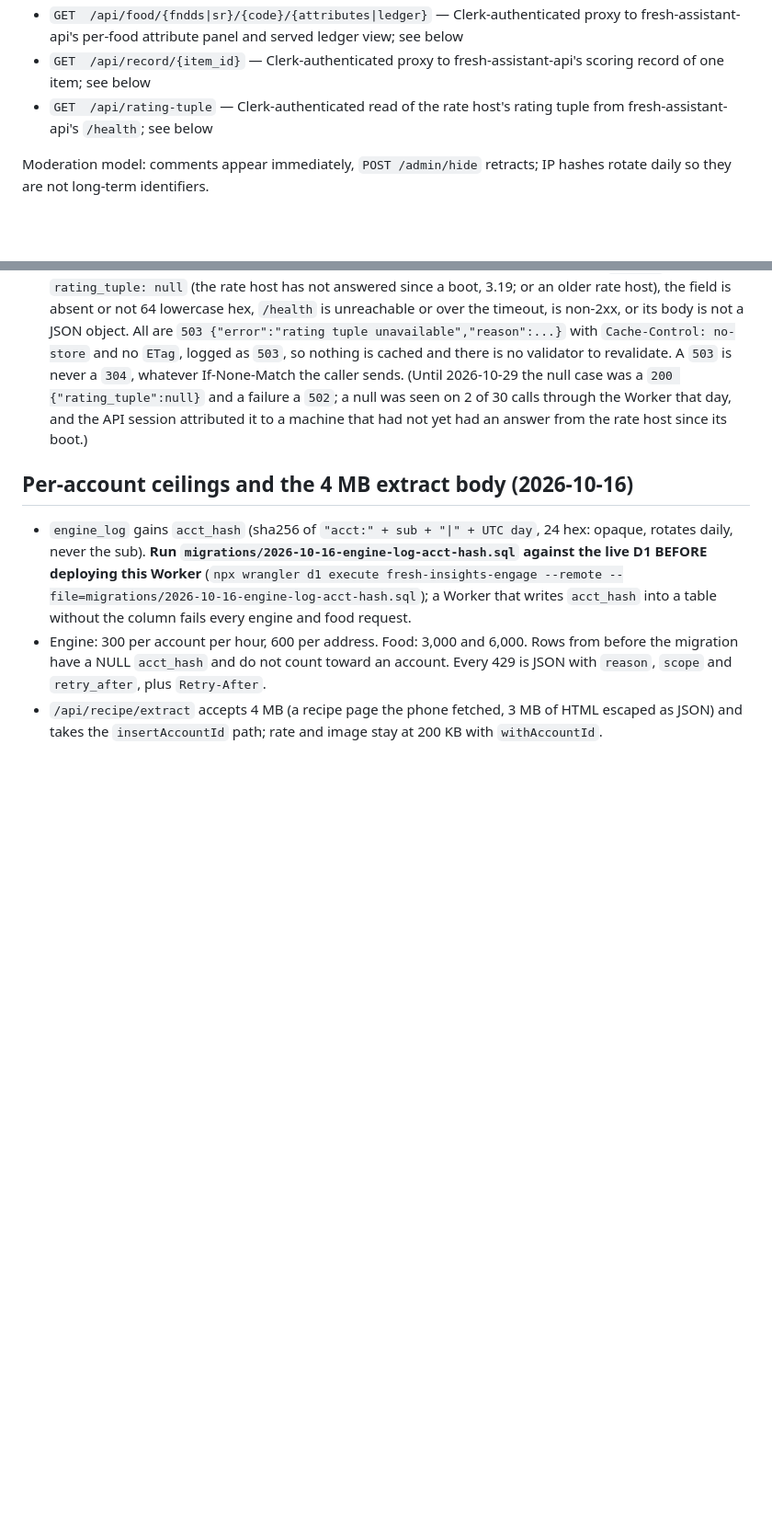
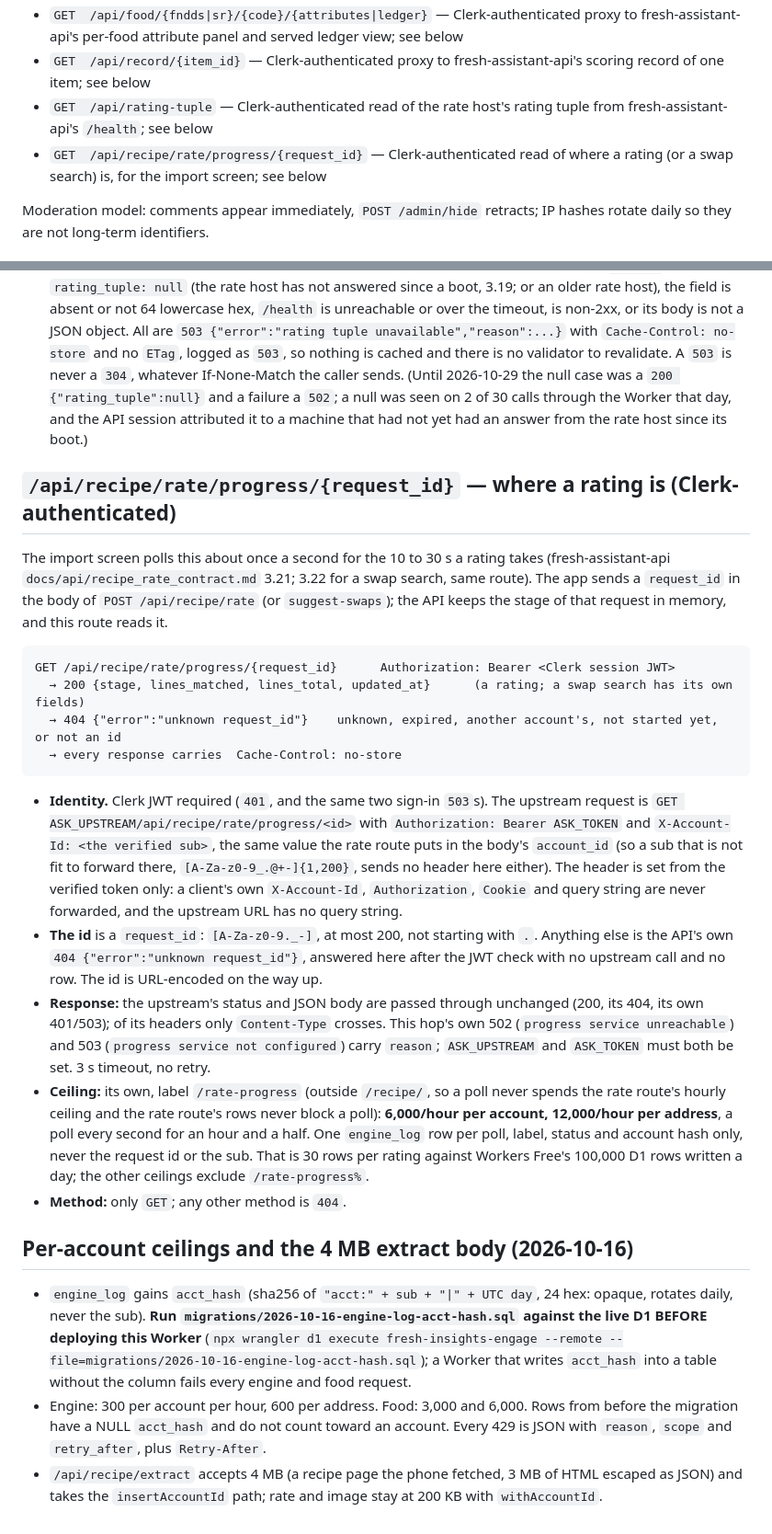
Before and after one commit to Bespoke-FRESH/fresh-insights, a Markdown page: worker/README.md, 2 parts joined by grey strips. Shown at 92% size. GitHub-like rendering; blank space fills up the shorter version.

Commit message:
docs(worker): README section for the rate progress route
Co-Authored-By: Claude Sonnet 5.5 <noreply@anthropic.com>

````diff
--- a/worker/README.md
+++ b/worker/README.md
@@ -45,6 +45,7 @@ Cloudflare; the workers.dev URL works fine meanwhile).
 - `GET  /api/food/{fndds|sr}/{code}/{attributes|ledger}` — Clerk-authenticated proxy to fresh-assistant-api's per-food attribute panel and served ledger view; see below
 - `GET  /api/record/{item_id}` — Clerk-authenticated proxy to fresh-assistant-api's scoring record of one item; see below
 - `GET  /api/rating-tuple` — Clerk-authenticated read of the rate host's rating tuple from fresh-assistant-api's `/health`; see below
+- `GET  /api/recipe/rate/progress/{request_id}` — Clerk-authenticated read of where a rating (or a swap search) is, for the import screen; see below
 
 Moderation model: comments appear immediately, `POST /admin/hide` retracts;
 IP hashes rotate daily so they are not long-term identifiers.
@@ -523,6 +524,40 @@ existing error path keeps the last tuple it had.
   2 of 30 calls through the Worker that day, and the API session attributed it to a machine that had not
   yet had an answer from the rate host since its boot.)
 
+## `/api/recipe/rate/progress/{request_id}` — where a rating is (Clerk-authenticated)
+
+The import screen polls this about once a second for the 10 to 30 s a rating takes
+(fresh-assistant-api `docs/api/recipe_rate_contract.md` 3.21; 3.22 for a swap search, same route). The
+app sends a `request_id` in the body of `POST /api/recipe/rate` (or `suggest-swaps`); the API keeps the
+stage of that request in memory, and this route reads it.
+
+```
+GET /api/recipe/rate/progress/{request_id}      Authorization: Bearer <Clerk session JWT>
+  → 200 {stage, lines_matched, lines_total, updated_at}      (a rating; a swap search has its own fields)
+  → 404 {"error":"unknown request_id"}    unknown, expired, another account's, not started yet, or not an id
+  → every response carries  Cache-Control: no-store
+```
+
+- **Identity.** Clerk JWT required (`401`, and the same two sign-in `503`s). The upstream request is
+  `GET ASK_UPSTREAM/api/recipe/rate/progress/<id>` with `Authorization: Bearer ASK_TOKEN` and
+  `X-Account-Id: <the verified sub>`, the same value the rate route puts in the body's `account_id`
+  (so a sub that is not fit to forward there, `[A-Za-z0-9_.@+-]{1,200}`, sends no header here either).
+  The header is set from the verified token only: a client's own `X-Account-Id`, `Authorization`,
+  `Cookie` and query string are never forwarded, and the upstream URL has no query string.
+- **The id** is a `request_id`: `[A-Za-z0-9._-]`, at most 200, not starting with `.`. Anything else is
+  the API's own `404 {"error":"unknown request_id"}`, answered here after the JWT check with no
+  upstream call and no row. The id is URL-encoded on the way up.
+- **Response:** the upstream's status and JSON body are passed through unchanged (200, its 404, its own
+  401/503); of its headers only `Content-Type` crosses. This hop's own 502 (`progress service
+  unreachable`) and 503 (`progress service not configured`) carry `reason`; `ASK_UPSTREAM` and
+  `ASK_TOKEN` must both be set. 3 s timeout, no retry.
+- **Ceiling:** its own, label `/rate-progress` (outside `/recipe/`, so a poll never spends the rate
+  route's hourly ceiling and the rate route's rows never block a poll): **6,000/hour per account,
+  12,000/hour per address**, a poll every second for an hour and a half. One `engine_log` row per poll,
+  label, status and account hash only, never the request id or the sub. That is 30 rows per rating
+  against Workers Free's 100,000 D1 rows written a day; the other ceilings exclude `/rate-progress%`.
+- **Method:** only `GET`; any other method is `404`.
+
 ## Per-account ceilings and the 4 MB extract body (2026-10-16)
 
 - `engine_log` gains `acct_hash` (sha256 of `"acct:" + sub + "|" + UTC day`, 24 hex: opaque, rotates daily, never the sub).
````
